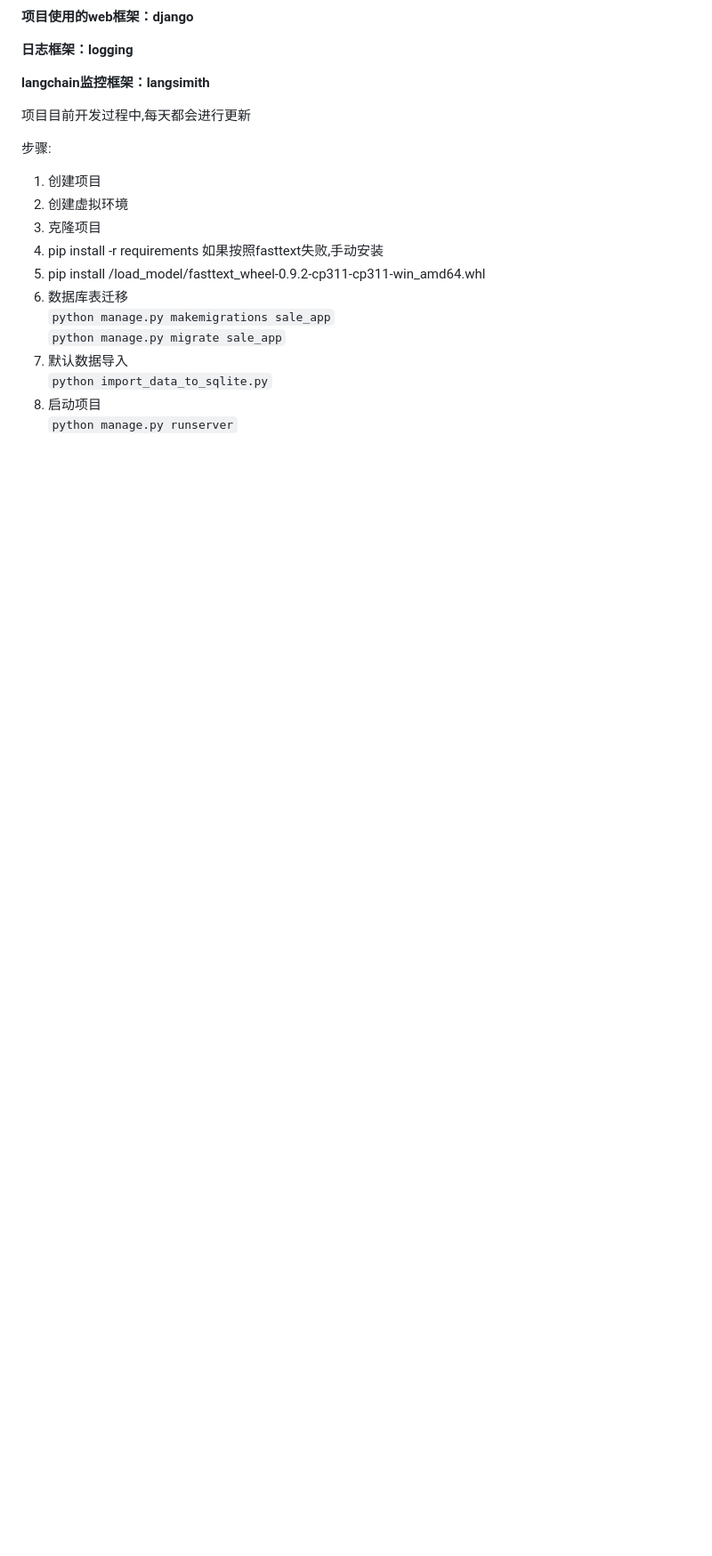
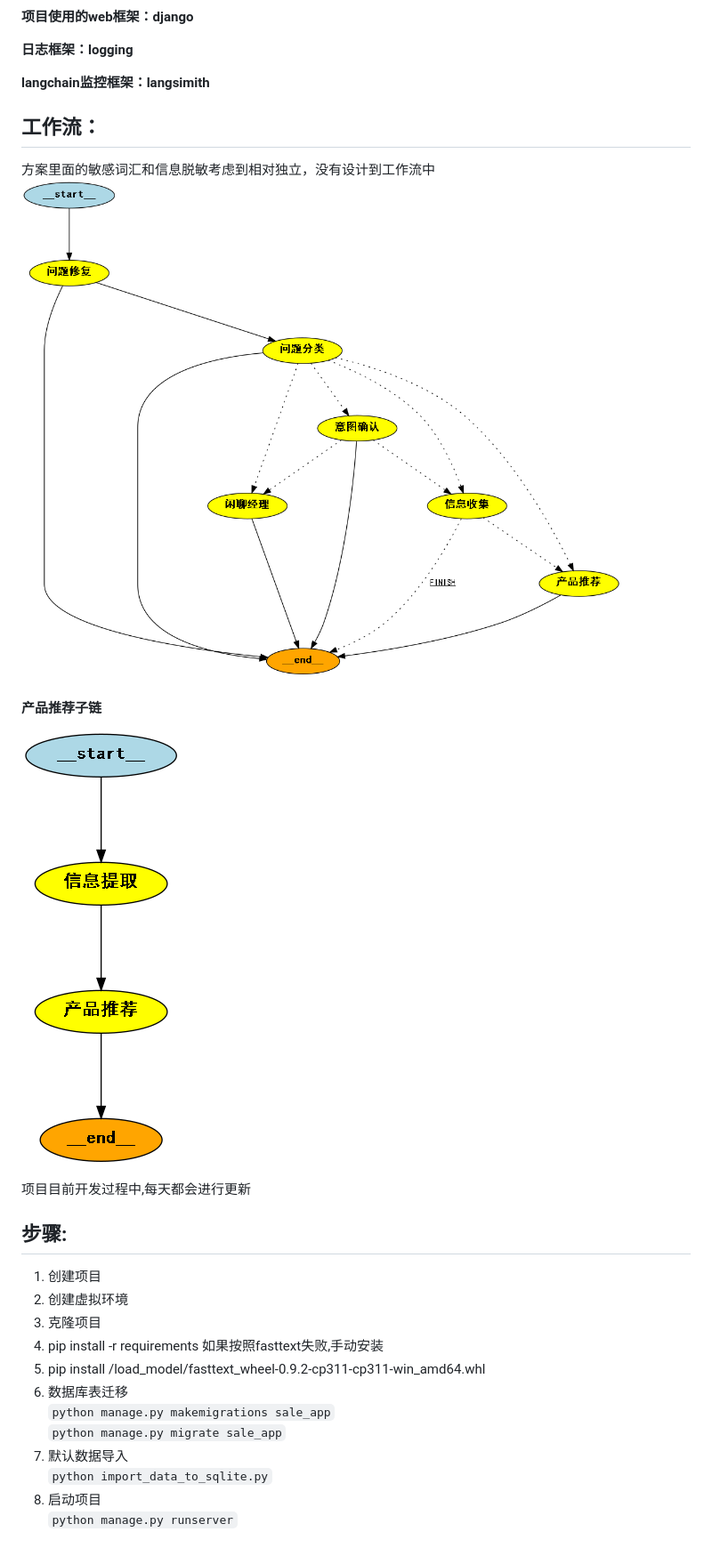
Before and after one commit to liuyanqun0815/langgraph_fly_base, a Markdown page: README.md, the part around the change printed below. Shown: that part at 89% size. GitHub-like rendering; pictures changed too: docs/grap.png (added), docs/recommend.png (added); blank space fills up the shorter version.

```diff
--- a/README.md
+++ b/README.md
@@ -11,11 +12,17 @@
 
 **langchain监控框架：langsimith**
 
+## **工作流**：
+方案里面的敏感词汇和信息脱敏考虑到相对独立，没有设计到工作流中
+![grap.png](docs%2Fgrap.png)
 
+#### 产品推荐子链
+
+![recommend.png](docs%2Frecommend.png)
 
 项目目前开发过程中,每天都会进行更新
 
-步骤:
+## 步骤:
 1. 创建项目
 2. 创建虚拟环境
 3. 克隆项目
```
Also changed, not shown: other parts of README.md (+3 -2 lines), 2 other files.
